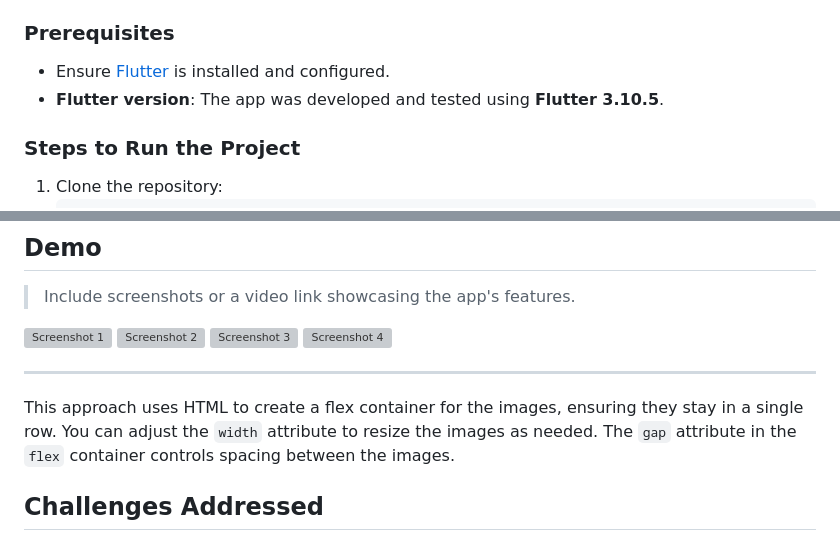
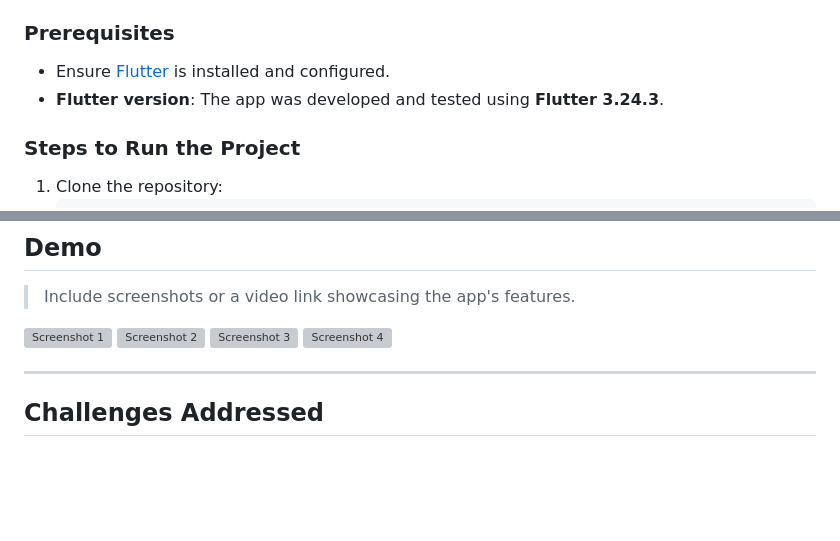
Before and after one commit to angiemugo/kagi, a Markdown page: README.md, 2 parts joined by grey strips. GitHub-like rendering; blank space fills up the shorter version; grey boxes are pictures that could not be loaded.

```diff
--- a/README.md
+++ b/README.md
@@ -51,7 +51,7 @@ The app uses the **MVVM (Model-View-ViewModel)** architecture to maintain separa
 
 ### Prerequisites
 - Ensure [Flutter](https://docs.flutter.dev/get-started/install) is installed and configured.
-- **Flutter version**: The app was developed and tested using **Flutter 3.10.5**.
+- **Flutter version**: The app was developed and tested using **Flutter 3.24.3**.
 
 ### Steps to Run the Project
 1. Clone the repository:
@@ -125,8 +125,6 @@ lib/
 
 ---
 
-This approach uses HTML to create a flex container for the images, ensuring they stay in a single row. You can adjust the `width` attribute to resize the images as needed. The `gap` attribute in the `flex` container controls spacing between the images.
-
 ## **Challenges Addressed**
 - **JSON Parsing**: Efficiently reading and decoding data from a JSON file.
 - **State Management**: Using **Riverpod** to manage application state across multiple features.
```
